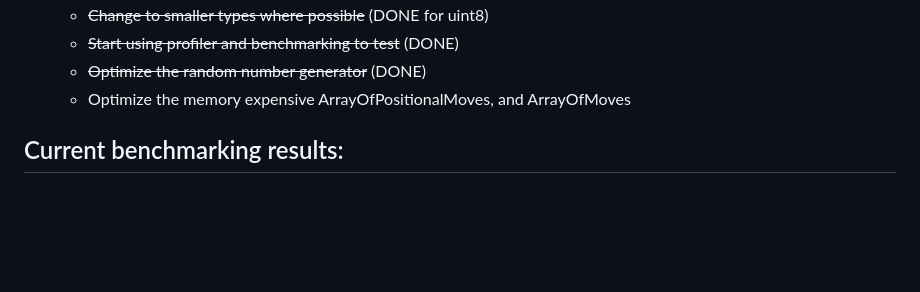
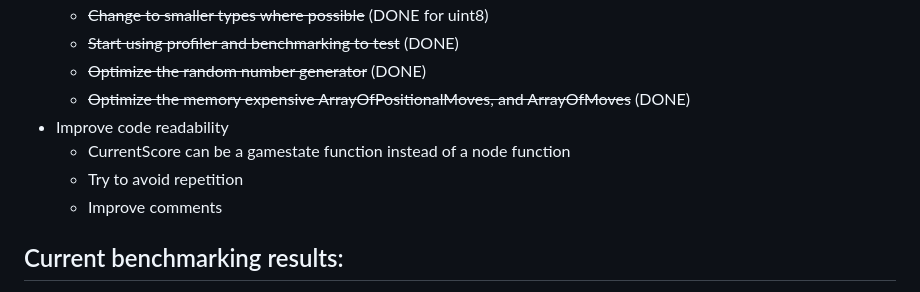
Before and after one commit to Emiliano1919/Othello-Engine, a Markdown page: README.md, the part around the change. Drawn GitHub-style; blank space fills up the shorter version.

Commit message:
Add ideas

```diff
--- a/README.md
+++ b/README.md
@@ -38,7 +38,11 @@ Uses Montecarlo Tree search to select the best move.
     - ~~Change to smaller types where possible~~ (DONE for uint8)
     - ~~Start using profiler and benchmarking to test~~ (DONE)
     - ~~Optimize the random number generator~~ (DONE)
-    - Optimize the memory expensive ArrayOfPositionalMoves, and ArrayOfMoves
+    - ~~Optimize the memory expensive ArrayOfPositionalMoves, and ArrayOfMoves~~ (DONE)
+- Improve code readability
+    - CurrentScore can be a gamestate function instead of a node function
+    - Try to avoid repetition
+    - Improve comments
 
 ## Current benchmarking results:
 
```
